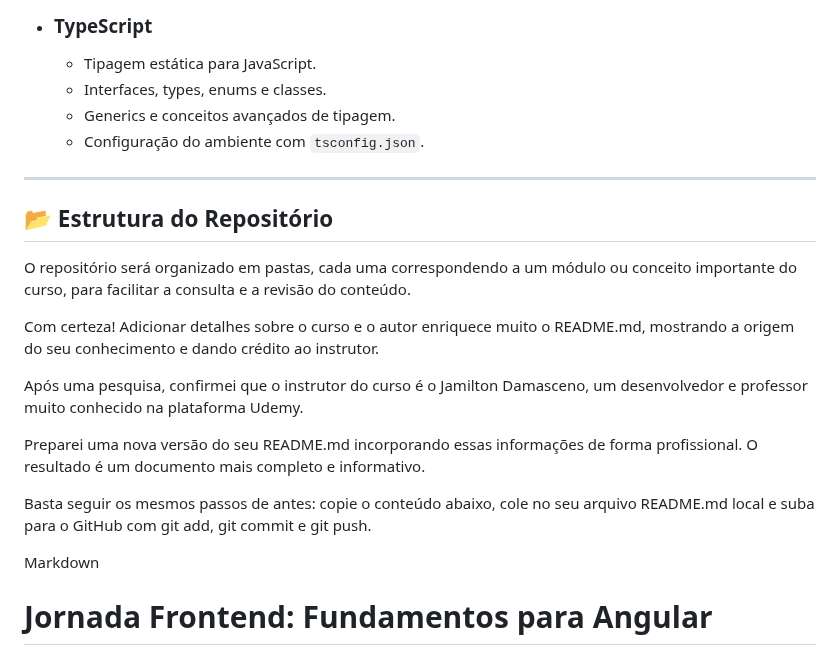
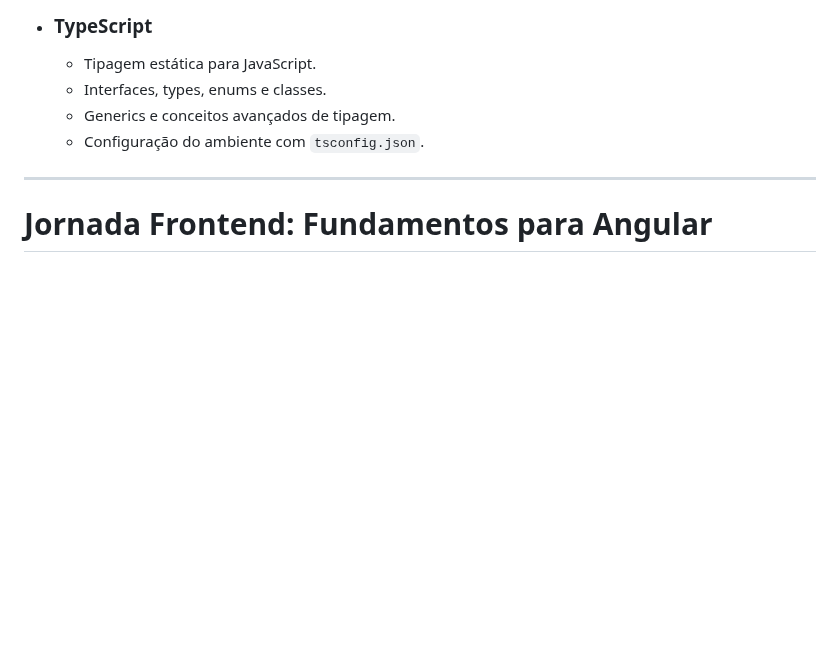
Before and after one commit to oarthurma/web-frontend-udemy, a Markdown page: README.md, the part around the change. GitHub-like rendering; blank space fills up the shorter version.

Commit message:
atualiação do README.md

```diff
--- a/README.md
+++ b/README.md
@@ -50,20 +50,6 @@ A estrutura de aprendizado seguirá a progressão do curso, focando nos seguinte
     * Configuração do ambiente com `tsconfig.json`.
 
 ---
-
-## 📂 Estrutura do Repositório
-
-O repositório será organizado em pastas, cada uma correspondendo a um módulo ou conceito importante do curso, para facilitar a consulta e a revisão do conteúdo.
-
-Com certeza! Adicionar detalhes sobre o curso e o autor enriquece muito o README.md, mostrando a origem do seu conhecimento e dando crédito ao instrutor.
-
-Após uma pesquisa, confirmei que o instrutor do curso é o Jamilton Damasceno, um desenvolvedor e professor muito conhecido na plataforma Udemy.
-
-Preparei uma nova versão do seu README.md incorporando essas informações de forma profissional. O resultado é um documento mais completo e informativo.
-
-Basta seguir os mesmos passos de antes: copie o conteúdo abaixo, cole no seu arquivo README.md local e suba para o GitHub com git add, git commit e git push.
-
-Markdown
 
 # Jornada Frontend: Fundamentos para Angular
 
```
